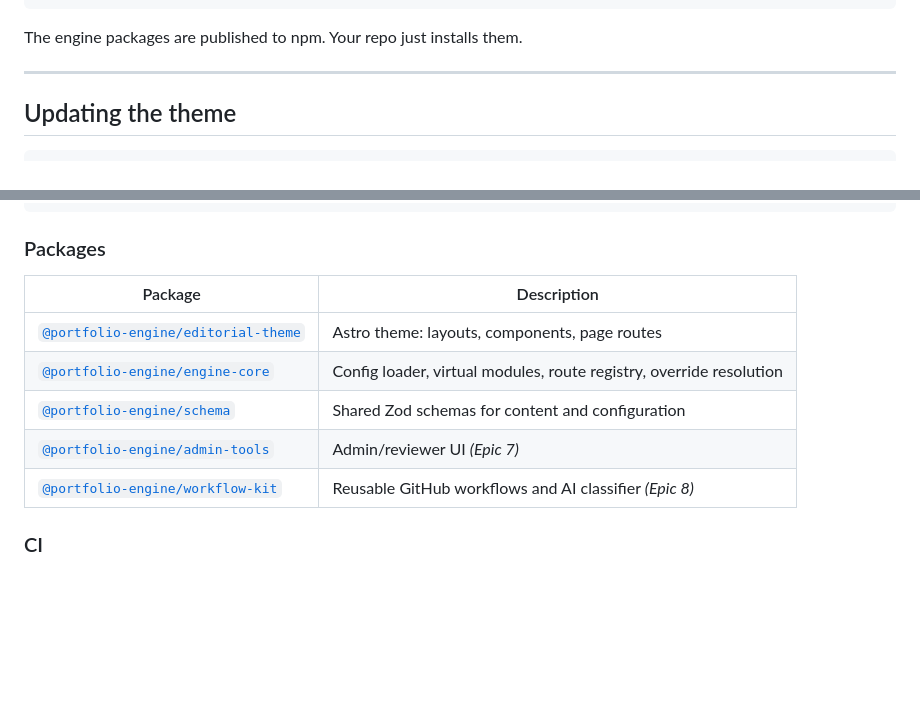
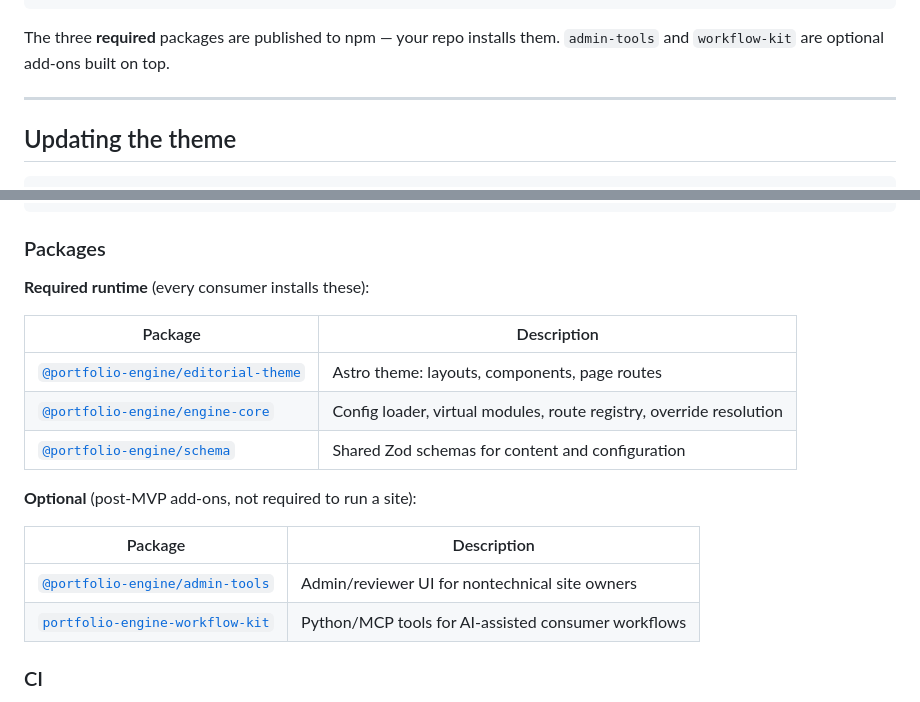
Before and after one commit to rainonej/portfolio-engine, a Markdown page: README.md, 2 parts joined by grey strips. Drawn GitHub-style; folded sections open; blank space fills up the shorter version.

Commit message:
docs(phase3): README — distinguish required vs optional packages
Split the contributor packages table into Required runtime (schema,
engine-core, editorial-theme) and Optional (admin-tools, workflow-kit).
Update the consumer-facing "What lives where" prose to clarify that only
the three required packages need installing.

Co-Authored-By: Claude Sonnet 4.6 <noreply@anthropic.com>

````diff
--- a/README.md
+++ b/README.md
@@ -38,7 +38,7 @@ src/
                                        Zod schemas
 ```
 
-The engine packages are published to npm. Your repo just installs them.
+The three **required** packages are published to npm — your repo installs them. `admin-tools` and `workflow-kit` are optional add-ons built on top.
 
 ---
 
@@ -83,13 +83,20 @@ pnpm format   # Prettier check
 
 ### Packages
 
+**Required runtime** (every consumer installs these):
+
 | Package                                                          | Description                                                         |
 | ---------------------------------------------------------------- | ------------------------------------------------------------------- |
 | [`@portfolio-engine/editorial-theme`](packages/editorial-theme/) | Astro theme: layouts, components, page routes                       |
 | [`@portfolio-engine/engine-core`](packages/engine-core/)         | Config loader, virtual modules, route registry, override resolution |
 | [`@portfolio-engine/schema`](packages/schema/)                   | Shared Zod schemas for content and configuration                    |
-| [`@portfolio-engine/admin-tools`](packages/admin-tools/)         | Admin/reviewer UI _(Epic 7)_                                        |
-| [`@portfolio-engine/workflow-kit`](packages/workflow-kit/)       | Reusable GitHub workflows and AI classifier _(Epic 8)_              |
+
+**Optional** (post-MVP add-ons, not required to run a site):
+
+| Package                                                    | Description                                              |
+| ---------------------------------------------------------- | -------------------------------------------------------- |
+| [`@portfolio-engine/admin-tools`](packages/admin-tools/)   | Admin/reviewer UI for nontechnical site owners           |
+| [`portfolio-engine-workflow-kit`](packages/workflow-kit/)  | Python/MCP tools for AI-assisted consumer workflows      |
 
 ### CI
 
````
